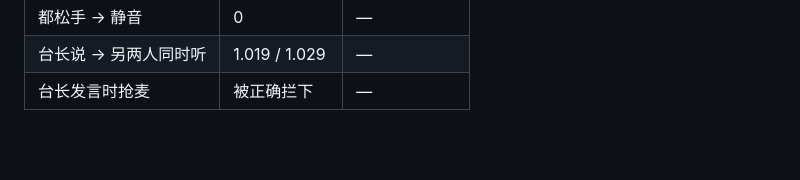
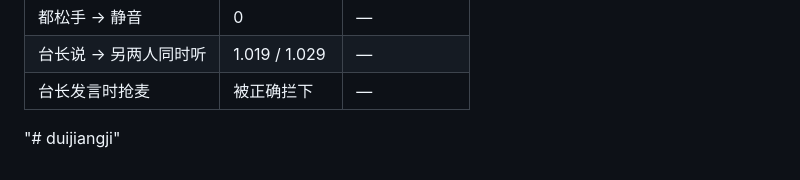
Before and after one commit to PangDogHere/duijiangji, a Markdown page: README.md, the part around the change. Rendered like a GitHub page; blank space fills up the shorter version.

```diff
--- a/README.md
+++ b/README.md
@@ -414,3 +414,4 @@ AudioContext 下输出恒为静音（WebRTC 是 48000Hz，该重采样路径失
 | 都松手 → 静音 | 0 | — |
 | 台长说 → 另两人同时听 | 1.019 / 1.029 | — |
 | 台长发言时抢麦 | 被正确拦下 | — |
+"# duijiangji"
```
